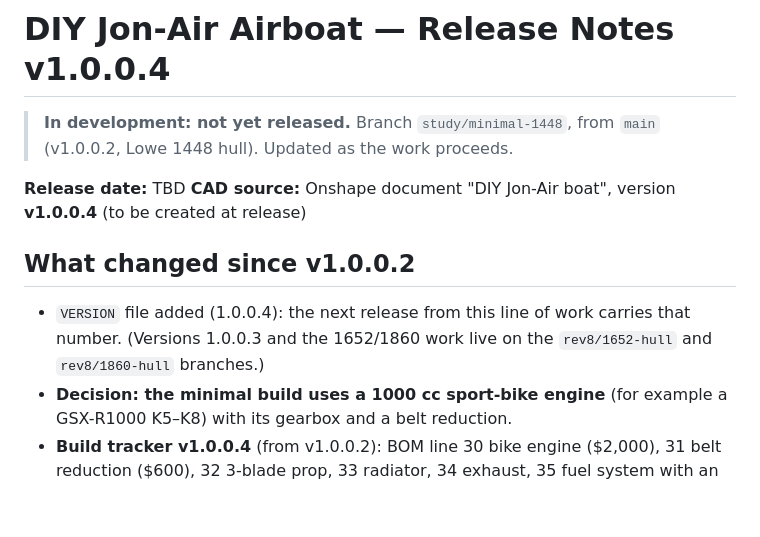
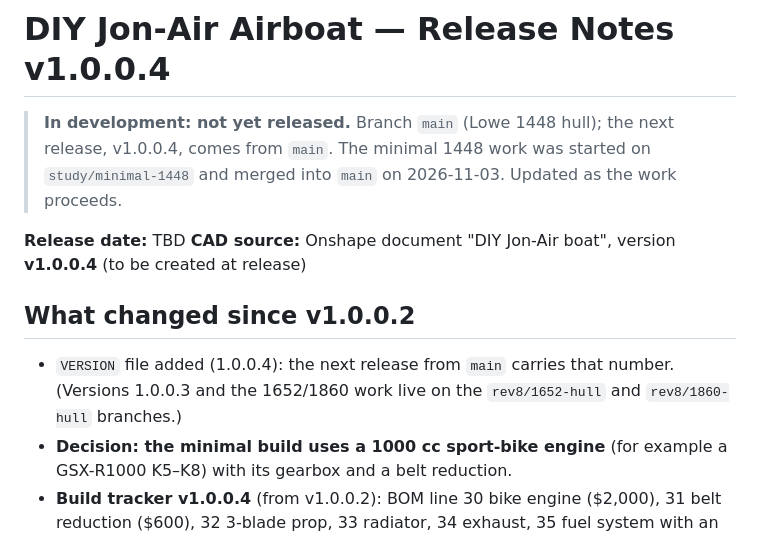
Before and after one commit to acappon/DIY-MiniAirboat, a Markdown page: rev8_JonAirBoat/reports/Release_Notes_v1.0.0.4.md, the part around the change. Drawn GitHub-style; blank space fills up the shorter version.

```diff
--- a/rev8_JonAirBoat/reports/Release_Notes_v1.0.0.4.md
+++ b/rev8_JonAirBoat/reports/Release_Notes_v1.0.0.4.md
@@ -1,12 +1,12 @@
 # DIY Jon-Air Airboat — Release Notes v1.0.0.4
 
-> **In development: not yet released.** Branch `study/minimal-1448`, from `main` (v1.0.0.2, Lowe 1448 hull). Updated as the work proceeds.
+> **In development: not yet released.** Branch `main` (Lowe 1448 hull); the next release, v1.0.0.4, comes from `main`. The minimal 1448 work was started on `study/minimal-1448` and merged into `main` on 2026-11-03. Updated as the work proceeds.
 
 **Release date:** TBD
 **CAD source:** Onshape document "DIY Jon-Air boat", version **v1.0.0.4** (to be created at release)
 
 ## What changed since v1.0.0.2
-- `VERSION` file added (1.0.0.4): the next release from this line of work carries that number. (Versions 1.0.0.3 and the 1652/1860 work live on the `rev8/1652-hull` and `rev8/1860-hull` branches.)
+- `VERSION` file added (1.0.0.4): the next release from `main` carries that number. (Versions 1.0.0.3 and the 1652/1860 work live on the `rev8/1652-hull` and `rev8/1860-hull` branches.)
 - **Decision: the minimal build uses a 1000 cc sport-bike engine** (for example a GSX-R1000 K5–K8) with its gearbox and a belt reduction.
 - **Build tracker v1.0.0.4** (from v1.0.0.2): BOM line 30 bike engine ($2,000), 31 belt reduction ($600), 32 3-blade prop, 33 radiator, 34 exhaust, 35 fuel system with an inline EFI pump, 36 small lithium battery; lines 9–16 (chine angles, bow skin, their hardware, deck ports) set to qty 0; new lines 43–46 (cage, rudders and linkage, raised seat, navigation lights). BOM total about $11,100. Build Guide 1.3 and 1.4 marked not in the minimal build; the Section 2 header explains that steps 2.1–2.15 still describe the G13 module.
 - **Engine stand and belt reduction, first design** (`reports/Bike_Engine_Stand_and_Reduction.md`, calc `CAD/analysis/bike_reduction.js`): gearbox locked in 4th, 14MGT belt 30T/47T, 1-1/2 in 4140 prop shaft, 66 in 3-blade prop at about 2,600 rpm (tip Mach 0.67), prop axis Z 52, bolted 6061 stand. Engine system and stand about 262 lb, so the minimal build now has about **338 lb** of payload (was 375 lb). **Thrust bearing:** a tapered-roller 4-bolt flange unit forward (thrust held by clamp collars) and a UCF208-24 ball unit aft, straddling the belt pulley, on 1/2 in 6061 bearing plates (BOM line 31 now about $850). **Prop:** Warp Drive 3-blade airboat prop with HP blades, cut to 66 in, on an SAE #2 face plate and a keyed steel flange (BOM line 32 about $1,625: $1,275 prop plus face plate and flange). Its maximum rpm is not published and must be confirmed with Warp Drive before ordering; the Whirlwind CarbonMax 68 (3,150 rpm maximum) is the fallback. **New Build Guide step 2.0, Choose your prop:** the standard 3-blade, or a quieter 4-blade (about $435 more with a 52T pulley; about 3–4 dBA less prop noise at 50 ft, estimate), with the changes to make for the 4-blade. Neither is expected to meet the California 75 dB(A) shoreline limit. **Clutch:** the bike clutch stays, worked by a lever on the steering stick with a parking lock and the clutch start switch (new BOM line 47, about $90; BOM total about $12,150 with the thrust bearing and the Warp Drive prop).
```
Also changed, not shown: rev8_JonAirBoat/reports/Bike_Engine_Stand_and_Reduction.md (+1 -1 lines), rev8_JonAirBoat/reports/Minimal_1448_Study.md (+1 -1 lines).
